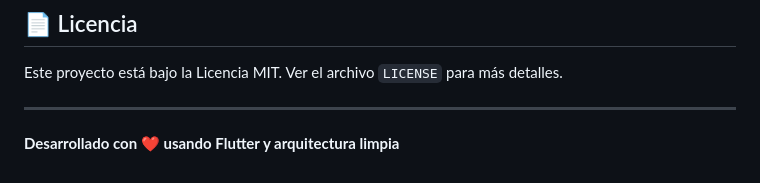
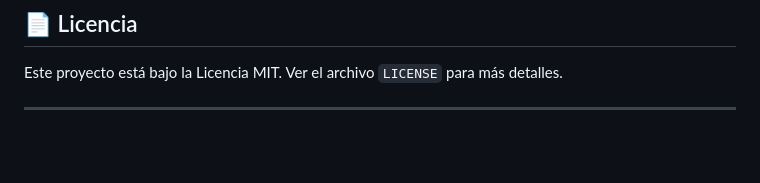
Before and after one commit to jsantand1/test_fund_managment, a Markdown page: README.md, the part around the change. Rendered like a GitHub page; blank space fills up the shorter version.

Commit message:
refactor readme

```diff
--- a/README.md
+++ b/README.md
@@ -216,5 +216,3 @@ flutter run -d chrome
 Este proyecto está bajo la Licencia MIT. Ver el archivo `LICENSE` para más detalles.
 
 ---
-
-**Desarrollado con ❤️ usando Flutter y arquitectura limpia**
```
